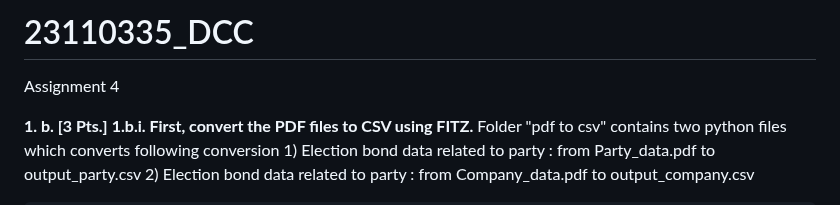
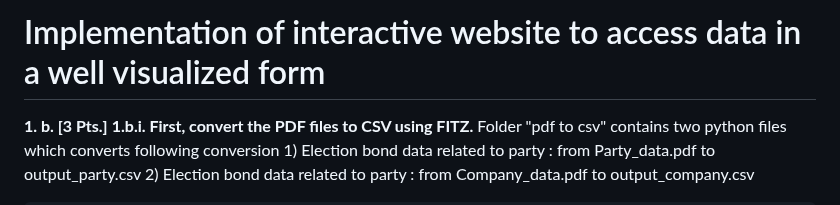
Before and after one commit to TejasLohia21/23110335_DCC, a Markdown page: README.md, the part around the change. Drawn GitHub-style.

```diff
--- a/README.md
+++ b/README.md
@@ -1,5 +1,4 @@
-# 23110335_DCC
-Assignment 4
+# Implementation of interactive website to access data in a well visualized form
 
 **1. b. [3 Pts.]**
   **1.b.i. First, convert the PDF files to CSV using FITZ.**
```
